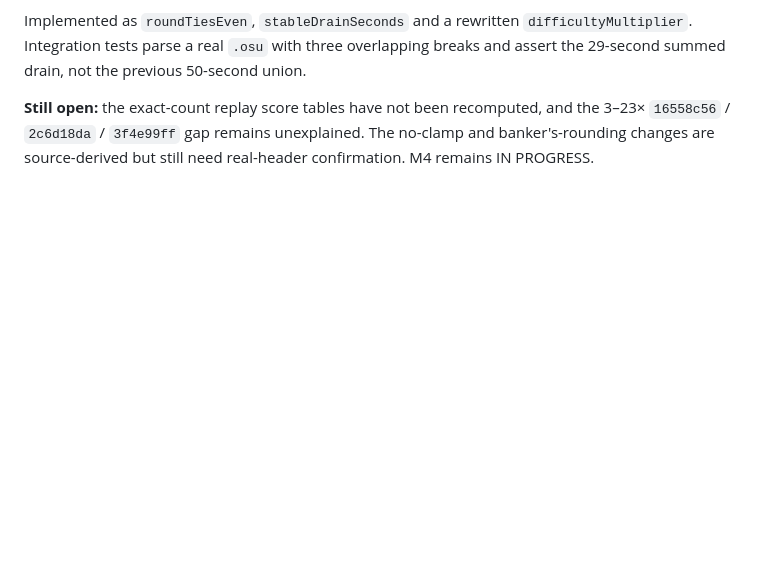
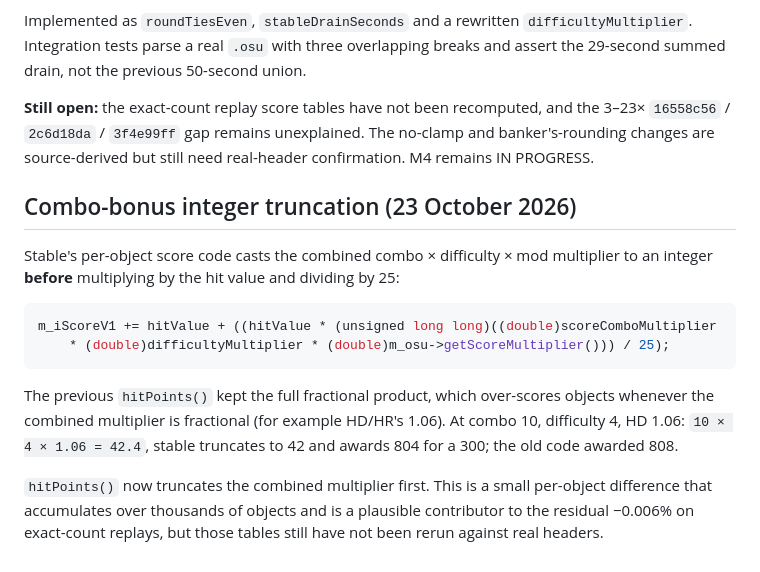
Before and after one commit to jakemcintyre25-stack/OSU-RENDER, a Markdown page: docs/M4-FINDINGS.md, the part around the change. Rendered like a GitHub page; blank space fills up the shorter version.

Commit message:
docs(m4): record combo-bonus integer truncation

````diff
--- a/docs/M4-FINDINGS.md
+++ b/docs/M4-FINDINGS.md
@@ -96,3 +96,16 @@ The previous implementation used the union of clipped breaks, a floating-point d
 Implemented as `roundTiesEven`, `stableDrainSeconds` and a rewritten `difficultyMultiplier`. Integration tests parse a real `.osu` with three overlapping breaks and assert the 29-second summed drain, not the previous 50-second union.
 
 **Still open:** the exact-count replay score tables have not been recomputed, and the 3–23× `16558c56` / `2c6d18da` / `3f4e99ff` gap remains unexplained. The no-clamp and banker's-rounding changes are source-derived but still need real-header confirmation. M4 remains IN PROGRESS.
+
+## Combo-bonus integer truncation (23 October 2026)
+
+Stable's per-object score code casts the combined combo × difficulty × mod multiplier to an integer **before** multiplying by the hit value and dividing by 25:
+
+```csharp
+m_iScoreV1 += hitValue + ((hitValue * (unsigned long long)((double)scoreComboMultiplier
+    * (double)difficultyMultiplier * (double)m_osu->getScoreMultiplier())) / 25);
+```
+
+The previous `hitPoints()` kept the full fractional product, which over-scores objects whenever the combined multiplier is fractional (for example HD/HR's 1.06). At combo 10, difficulty 4, HD 1.06: `10 × 4 × 1.06 = 42.4`, stable truncates to 42 and awards 804 for a 300; the old code awarded 808.
+
+`hitPoints()` now truncates the combined multiplier first. This is a small per-object difference that accumulates over thousands of objects and is a plausible contributor to the residual −0.006% on exact-count replays, but those tables still have not been rerun against real headers.
````
Also changed, not shown: docs/DEVELOPMENT_STATUS.md (+5 -4 lines).
